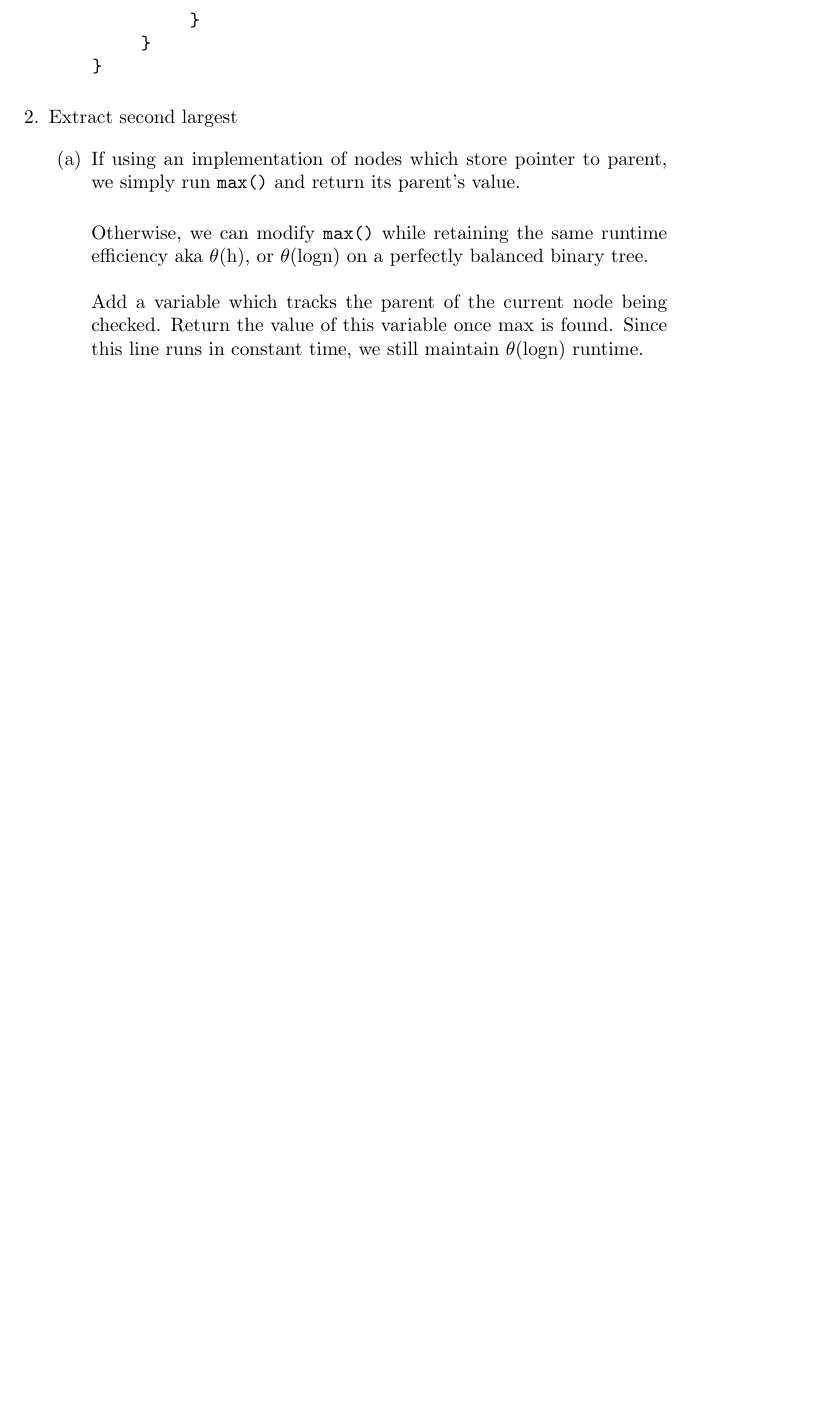
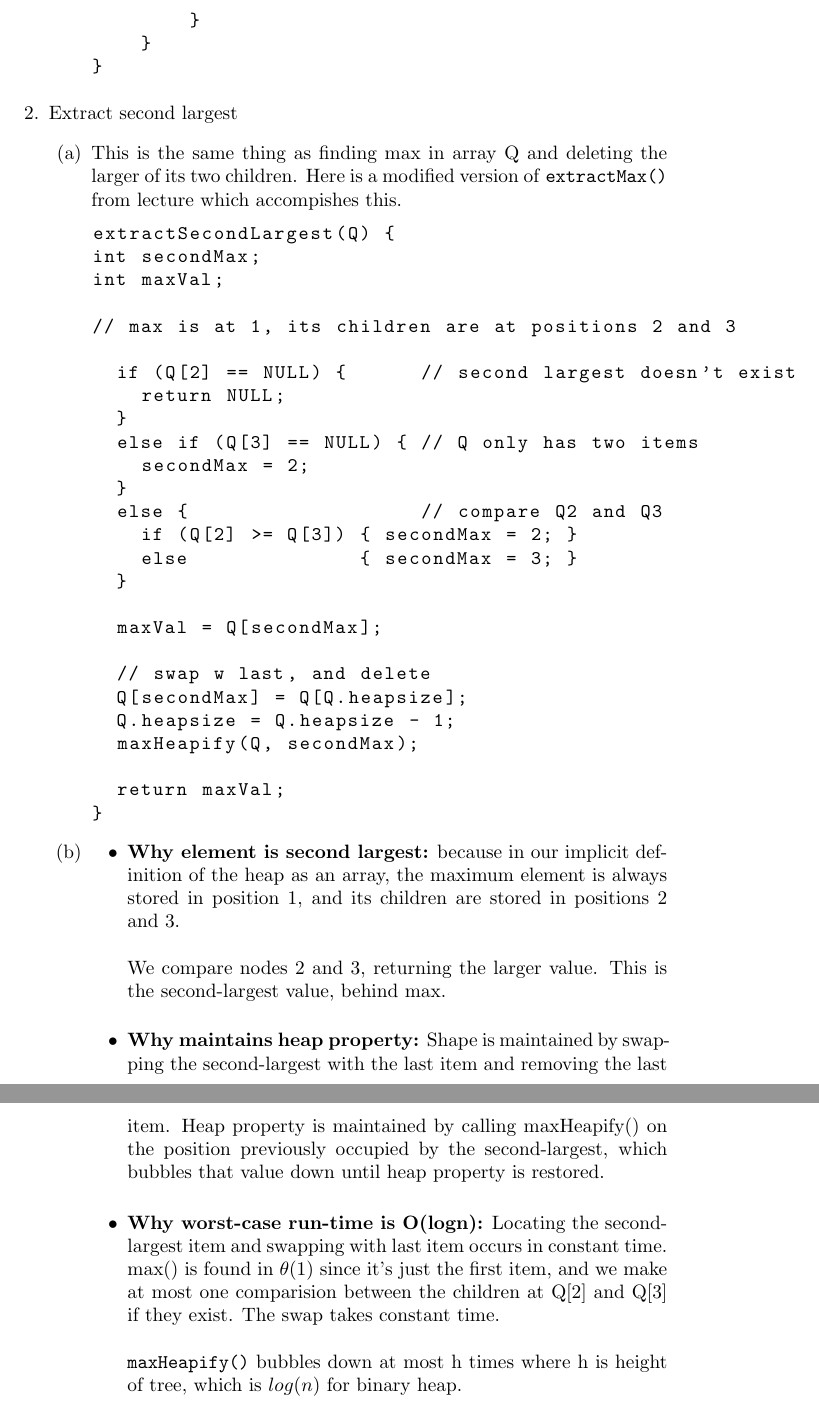
Before and after one commit to sometimescasey/263_repo, a LaTeX document (a1/a1.tex): part of page 3 of 3 before the commit and two parts of pages 3 and 4 of 4 after it, the two joined at a grey line, cut so that both start at the same text, the shorter picture padded with empty space. Compiled offline with pdfLaTeX.

Commit message:
finished a1 q2

```diff
--- a/a1/a1.tex
+++ b/a1/a1.tex
@@ -7,7 +7,8 @@
 
 \lstset{basicstyle=\ttfamily,
 escapechar=|,
-mathescape=true}
+mathescape=true,
+tabsize=2}
 
 \title{CSC263 Assignment 1}
 \author{Juanxi Li}
@@ -101,13 +102,47 @@ merge(A, p, q, r, inv) {
     \item Extract second largest
 
     \begin{enumerate}
-    	\item If using an implementation of nodes which store pointer to parent, we simply run \texttt{max()} and return its parent's value. \newline
+    	\item This is the same thing as finding max in array Q and deleting the larger of its two children. Here is a modified version of \texttt{extractMax()} from lecture which accompishes this.
+    	\begin{lstlisting}
+extractSecondLargest(Q) {
+int secondMax;
+int maxVal;
 
-    	Otherwise, we can modify \texttt{max()} while retaining the same runtime efficiency aka $\theta$(h), or $\theta$(logn) on a perfectly balanced binary tree. \newline \\
-    	Add a variable which tracks the parent of the current node being checked. Return the value of this variable once max is found. Since this line runs in constant time, we still maintain  $\theta$(logn) runtime. \newline
-    	\begin{lstlisting}
+// max is at 1, its children are at positions 2 and 3
+
+	if (Q[2] == NULL) {      // second largest doesn't exist
+		return NULL;
+	}
+	else if (Q[3] == NULL) { // Q only has two items
+		secondMax = 2;
+	}
+	else {                   // compare Q2 and Q3
+		if (Q[2] >= Q[3]) { secondMax = 2; }
+		else              { secondMax = 3; }
+	}
+
+	maxVal = Q[secondMax];
+
+	// swap w last, and delete
+	Q[secondMax] = Q[Q.heapsize];
+	Q.heapsize = Q.heapsize - 1;
+	maxHeapify(Q, secondMax);
+
+	return maxVal;
+}
 
     	\end{lstlisting}
+
+    	\item
+    	\begin{itemize}
+    		\item \textbf{Why element is second largest:} because in our implicit definition of the heap as an array, the maximum element is always stored in position 1, and its children are stored in positions 2 and 3. \\
+
+    		We compare nodes 2 and 3, returning the larger value. This is the second-largest value, behind max. \\
+    		\item \textbf{Why maintains heap property:} Shape is maintained by swapping the second-largest with the last item and removing the last item. Heap property is maintained by calling maxHeapify() on the position previously occupied by the second-largest, which bubbles that value down until heap property is restored. \\
+    		\item \textbf{Why worst-case run-time is O(logn):} Locating the second-largest item and swapping with last item occurs in constant time. max() is found in $\theta$(1) since it's just the first item, and we make at most one comparision between the children at Q[2] and Q[3] if they exist. The swap takes constant time. \\
+
+    		 \texttt{maxHeapify()} bubbles down at most h times where h is height of tree, which is $log(n)$ for binary heap. \\
+    	\end{itemize}
 
 	\end{enumerate}
 \end{enumerate}
```
Also changed, not shown: a1/a1.pdf, 3 other files.
